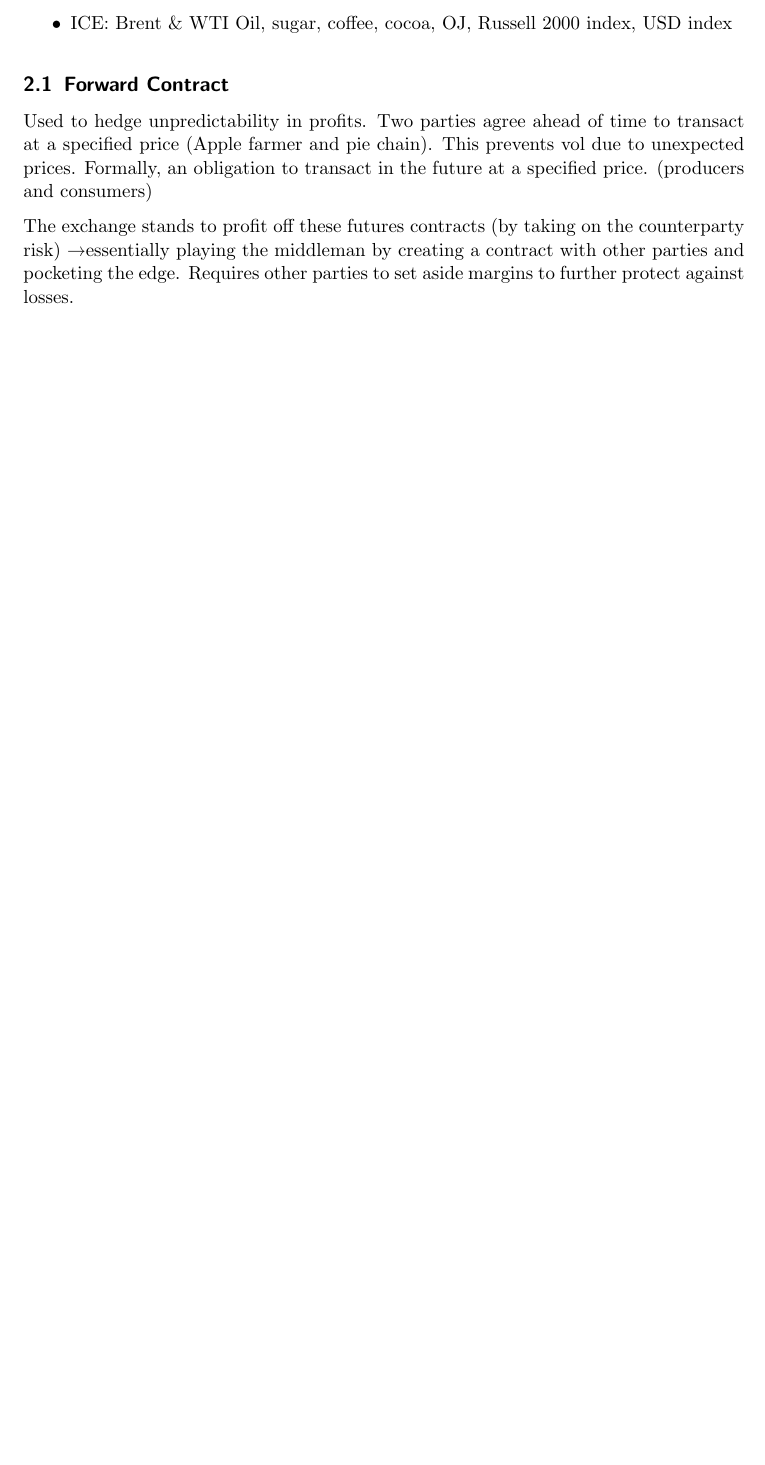
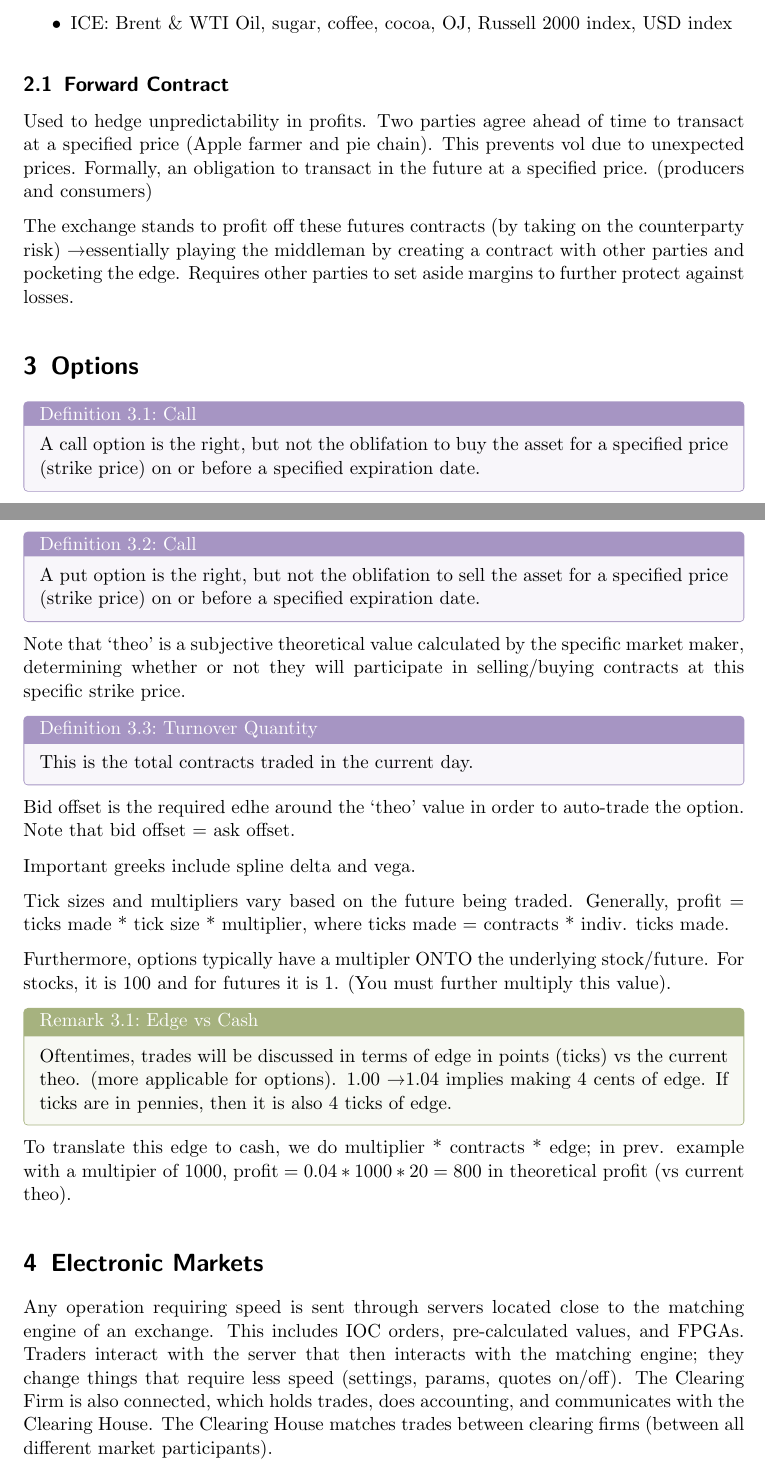
Before and after one commit to dajmera-24/quant-notes, a LaTeX document (Akuna_Options.tex): part of page 5 of 5 before the commit and two parts of pages 5 and 6 of 6 after it, the two joined at a grey line, cut so that both start at the same text, the shorter picture padded with empty space. Compiled offline with pdfLaTeX.

Commit message:
added options and electronic markets

```diff
--- a/Akuna_Options.tex
+++ b/Akuna_Options.tex
@@ -201,4 +201,39 @@ There are two main exhanges upon which options on futures are traded:
 Used to hedge unpredictability in profits. Two parties agree ahead of time to transact at a specified price (Apple farmer and pie chain). This prevents vol due to unexpected prices. Formally, an obligation to transact in the future at a specified price. (producers and consumers)
 
 The exchange stands to profit off these futures contracts (by taking on the counterparty risk) \textrightarrow essentially playing the middleman by creating a contract with other parties and pocketing the edge. Requires other parties to set aside margins to further protect against losses.
+
+\section{Options}
+
+\begin{definition}{Call}
+.A call option is the right, but not the oblifation to buy the asset for a specified price (strike price) on or before a specified expiration date.
+\end{definition}
+
+\begin{definition}{Call}
+.A put option is the right, but not the oblifation to sell the asset for a specified price (strike price) on or before a specified expiration date.
+\end{definition}
+
+Note that `theo' is a subjective theoretical value calculated by the specific market maker, determining whether or not they will participate in selling/buying contracts at this specific strike price.
+
+\begin{definition}{Turnover Quantity}
+.This is the total contracts traded in the current day.
+\end{definition}
+
+Bid offset is the required edhe around the `theo' value in order to auto-trade the option. Note that bid offset = ask offset.
+
+Important greeks include spline delta and vega.
+
+Tick sizes and multipliers vary based on the future being traded. Generally, profit = ticks made * tick size * multiplier, where ticks made = contracts * indiv. ticks made.
+
+Furthermore, options typically have a multipler ONTO the underlying stock/future. For stocks, it is 100 and for futures it is 1. (You must further multiply this value).
+
+\begin{remark}{Edge vs Cash}
+.Oftentimes, trades will be discussed in terms of edge in points (ticks) vs the current theo. (more applicable for options). 1.00 \textrightarrow 1.04 implies making 4 cents of edge. If ticks are in pennies, then it is also 4 ticks of edge.
+\end{remark}
+
+To translate this edge to cash, we do multiplier * contracts * edge; in prev. example with a multipier of 1000, $\text{profit} = 0.04 * 1000 * 20 = 800$ in theoretical profit (vs current theo).
+
+\section{Electronic Markets}
+
+Any operation requiring speed is sent through servers located close to the matching engine of an exchange. This includes IOC orders, pre-calculated values, and FPGAs. Traders interact with the server that then interacts with the matching engine; they change things that require less speed (settings, params, quotes on/off). The Clearing Firm is also connected, which holds trades, does accounting, and communicates with the Clearing House. The Clearing House matches trades between clearing firms (between all different market participants).
+
 \end{document}
```
Also changed, not shown: Akuna_Options.pdf, 3 other files.
